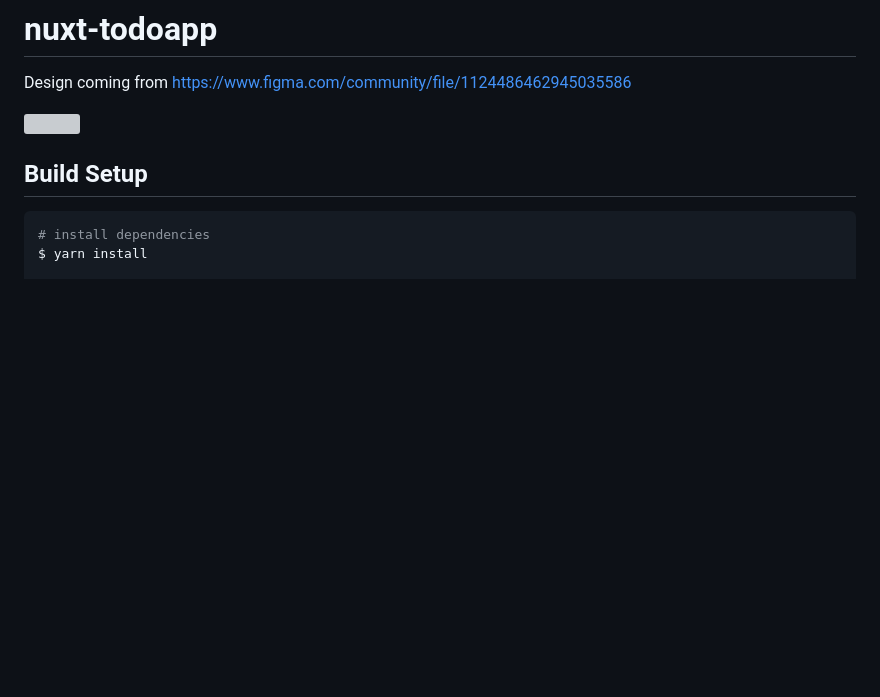
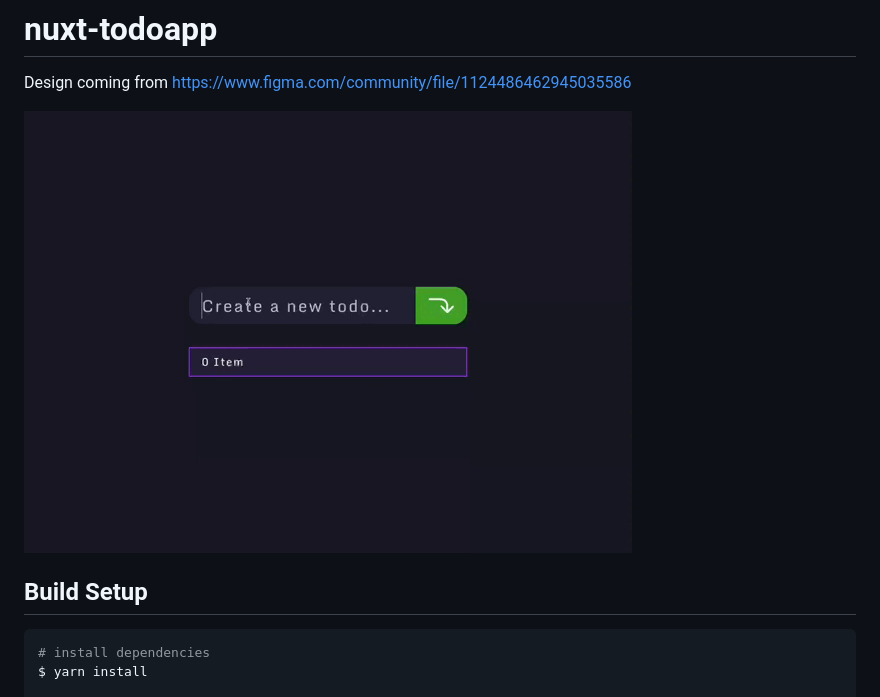
Before and after one commit to Androlax2/nuxt-todoapp, a Markdown page: README.md, the part around the change. Rendered like a GitHub page; pictures changed too: demo.gif (added); blank space fills up the shorter version; grey boxes are pictures that could not be loaded.

Commit message:
:memo: Add a `gif` instead of a `mov` for the demo

```diff
--- a/README.md
+++ b/README.md
@@ -2,7 +2,7 @@
 
 Design coming from [https://www.figma.com/community/file/1124486462945035586](https://www.figma.com/community/file/1124486462945035586)
 
-![](demo.mov)
+![](demo.gif)
 
 ## Build Setup
 
```
Also changed, not shown: 1 other file.
